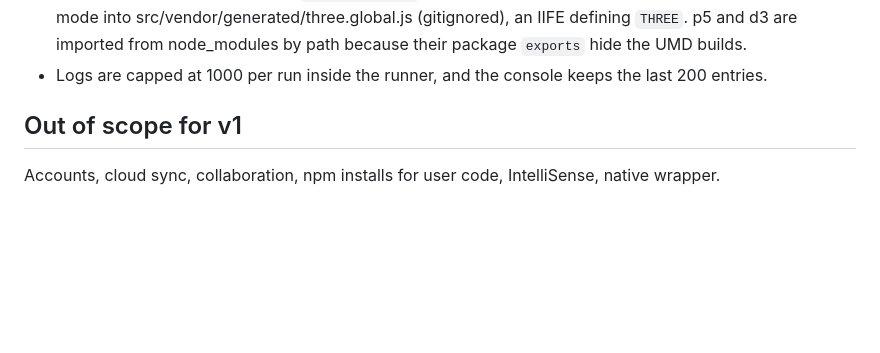
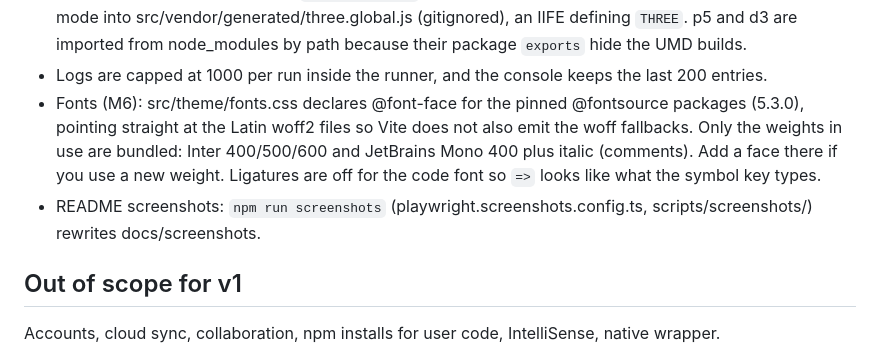
Before and after one commit to micahcraig/paper-playground, a Markdown page: CLAUDE.md, the part around the change. Drawn GitHub-style; blank space fills up the shorter version.

```diff
--- a/CLAUDE.md
+++ b/CLAUDE.md
@@ -45,6 +45,8 @@ Node 22+ is required (`.nvmrc`); run `nvm use` first if the system Node is older
 - Libraries (M5): src/libs/registry.ts lists paper 0.17.0, p5 2.3.4, three 0.186.1 and d3 7.9.0 (a unit test checks them against package.json); src/libs/urls.ts maps each to its classic-script asset. Projects store a normalized list; PaperScript always includes paper. Only the selected libraries are fetched and inlined, and without paper the runner skips `paper.setup` and the `#canvas`.
 - three ships ES modules only, so `npm run vendor` (run by predev/prebuild) bundles it with Vite's library mode into src/vendor/generated/three.global.js (gitignored), an IIFE defining `THREE`. p5 and d3 are imported from node_modules by path because their package `exports` hide the UMD builds.
 - Logs are capped at 1000 per run inside the runner, and the console keeps the last 200 entries.
+- Fonts (M6): src/theme/fonts.css declares @font-face for the pinned @fontsource packages (5.3.0), pointing straight at the Latin woff2 files so Vite does not also emit the woff fallbacks. Only the weights in use are bundled: Inter 400/500/600 and JetBrains Mono 400 plus italic (comments). Add a face there if you use a new weight. Ligatures are off for the code font so `=>` looks like what the symbol key types.
+- README screenshots: `npm run screenshots` (playwright.screenshots.config.ts, scripts/screenshots/) rewrites docs/screenshots.
 
 ## Out of scope for v1
 
```
Also changed, not shown: README.md (+41 -1 lines), docs/screenshots/folded-dark.png (added), docs/screenshots/unfolded-dark.png (added), docs/screenshots/unfolded-light-d3.png (added), 9 other files.
